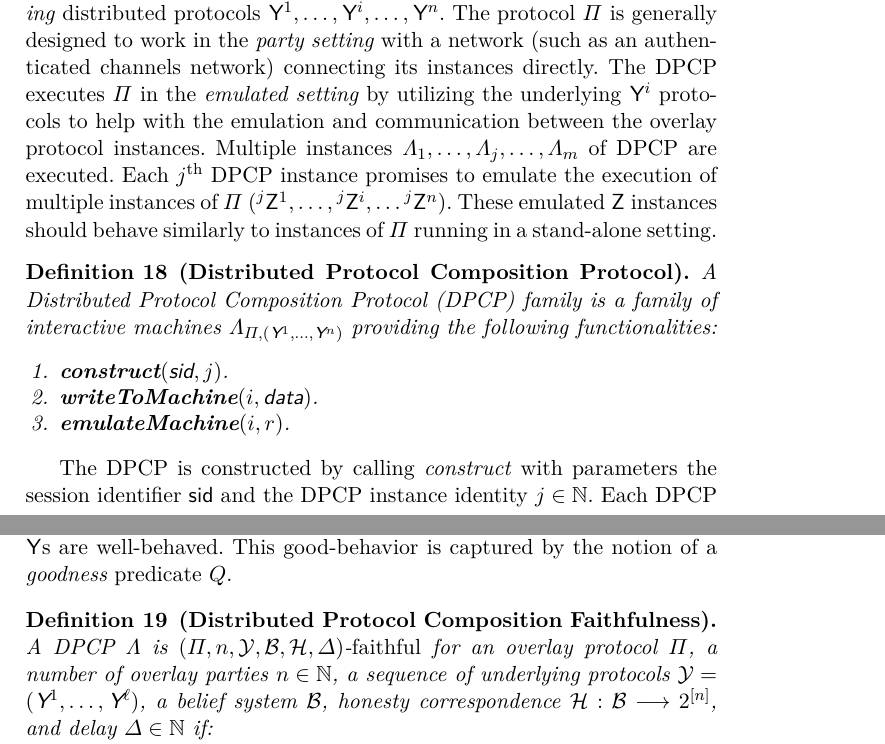
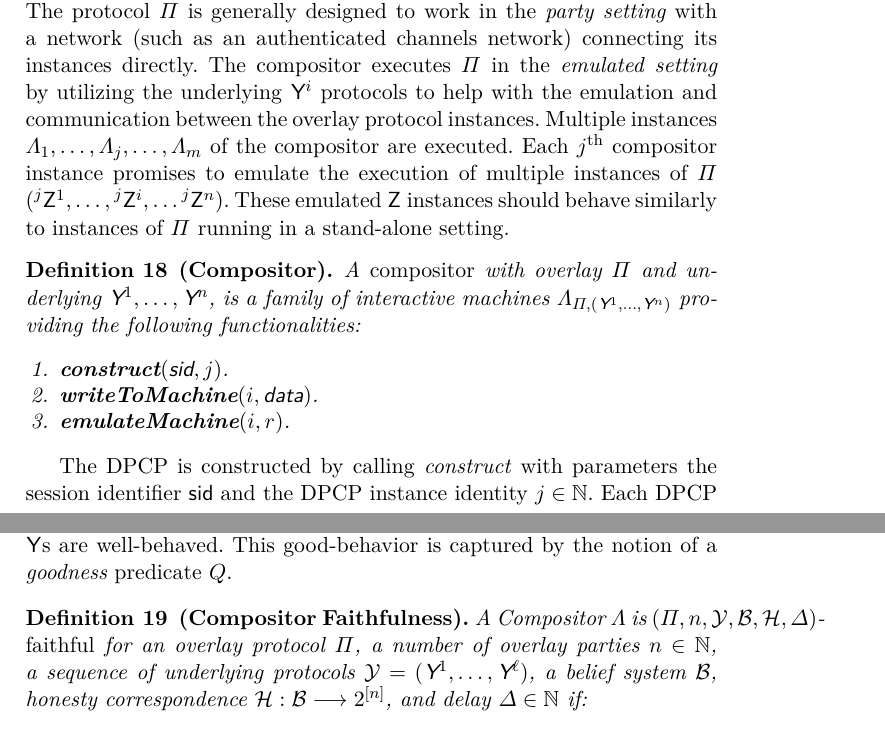
Before and after one commit to dionyziz/rollerblade, a LaTeX paper (rollerblade.tex, which reads analysis.tex): two parts of pages 22 and 23 of 30, joined at a grey line, cut at the place of the change. Compiled offline with XeLaTeX; a LaTeX package or settings file that is missing is left out.

Commit message:
Rename DPCP to Compositor

```diff
--- a/analysis.tex
+++ b/analysis.tex
@@ -28,25 +28,25 @@
 % and each of the Zs could depend on different, and potentially multiple, Ys;
 % and each Y could help multiple Zs.
 
-A Distributed Protocol Composition Protocol (DPCP) is a protocol that
+A \emph{compositor} is a protocol that
 runs an \emph{overlay} distributed protocol $\Pi$ on top of a set of
 $n$ \emph{underlying} distributed protocols $\Y[][1], \ldots, \Y[][i], \ldots, \Y[][n]$.
 The protocol $\Pi$ is generally designed
 to work in the \emph{party setting} with a network (such as an authenticated channels network)
 connecting its instances directly.
-The DPCP executes
+The compositor executes
 $\Pi$ in the \emph{emulated setting} by utilizing the underlying
 $\Y[][i]$ protocols to help with the emulation and communication between the
 overlay protocol instances.
 Multiple instances $\Lambda_1, \ldots, \Lambda_j, \ldots, \Lambda_m$
-of DPCP are executed.
-Each $j^\text{th}$ DPCP instance promises to emulate the execution of multiple
+of the compositor are executed.
+Each $j^\text{th}$ compositor instance promises to emulate the execution of multiple
 instances of $\Pi$ ($\Z[j][1], \ldots, \Z[j][i], \ldots \Z[j][n]$).
 These emulated $\Z$ instances should behave similarly to instances of $\Pi$
 running in a stand-alone setting.
 
-\begin{definition}[Distributed Protocol Composition Protocol]
-  A Distributed Protocol Composition Protocol (DPCP) family
+\begin{definition}[Compositor]
+  A \emph{compositor} with overlay $\Pi$ and underlying $\Y[][1], \ldots, \Y[][n]$,
   is a family of interactive machines
   $\Lambda_{\Pi,(\Y[][1], \ldots, \Y[][n])}$ providing the following
   functionalities:
@@ -87,8 +87,8 @@ This good-behavior is captured by the notion of a \emph{goodness} predicate $Q$.
 
 % TODO: Mention that the validator and other protocol settings for \Y[][i]
 % are hard-coded into \Y[][i]
-\begin{definition}[Distributed Protocol Composition Faithfulness]
-  A DPCP $\Lambda$
+\begin{definition}[Compositor Faithfulness]
+  A Compositor $\Lambda$
   is $(\Pi, n, \mathcal{Y}, \mathcal{B}, \mathcal{H}, \Delta)$-\emph{faithful}
   for an overlay protocol $\Pi$,
   a number of overlay parties $n \in \mathbb{N}$,
```
